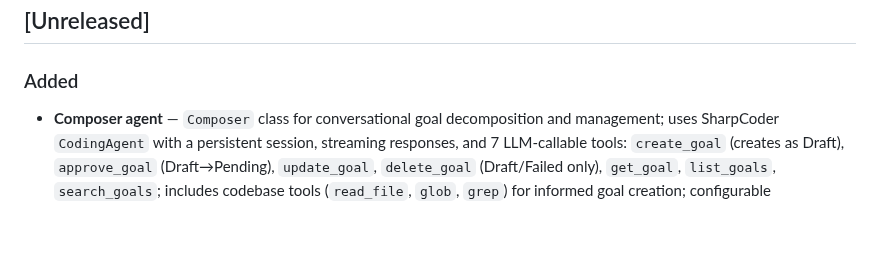
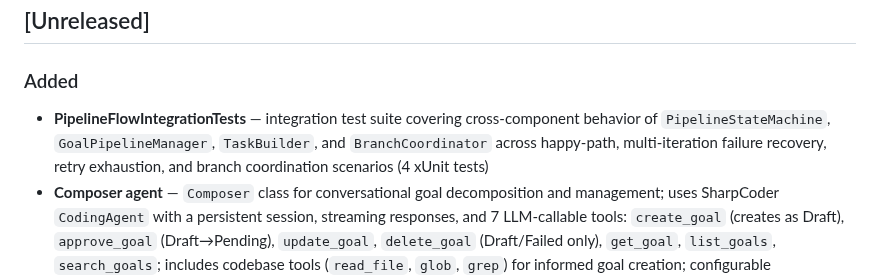
Before and after one commit to robkaandorp/CopilotHive, a Markdown page: CHANGELOG.md, the part around the change. GitHub-like rendering; blank space fills up the shorter version.

Commit message:
docs: update CHANGELOG and README for PipelineFlowIntegrationTests

```diff
--- a/CHANGELOG.md
+++ b/CHANGELOG.md
@@ -8,6 +8,7 @@ and this project adheres to [Semantic Versioning](https://semver.org/spec/v2.0.0
 ## [Unreleased]
 
 ### Added
+- **PipelineFlowIntegrationTests** — integration test suite covering cross-component behavior of `PipelineStateMachine`, `GoalPipelineManager`, `TaskBuilder`, and `BranchCoordinator` across happy-path, multi-iteration failure recovery, retry exhaustion, and branch coordination scenarios (4 xUnit tests)
 - **Composer agent** — `Composer` class for conversational goal decomposition and management; uses SharpCoder `CodingAgent` with a persistent session, streaming responses, and 7 LLM-callable tools: `create_goal` (creates as Draft), `approve_goal` (Draft→Pending), `update_goal`, `delete_goal` (Draft/Failed only), `get_goal`, `list_goals`, `search_goals`; includes codebase tools (`read_file`, `glob`, `grep`) for informed goal creation; configurable independently via top-level `composer:` block in hive-config.yaml
 - **Composer Chat UI** — Blazor Server page at `/composer` with streaming chat interface; real-time text deltas via `IAsyncEnumerable<StreamingUpdate>`, Enter-to-send, session reset, cancel support; full Markdown rendering using **Markdig** (`UseAdvancedExtensions`) for tables, code blocks, lists, blockquotes; chat history restored from persistent session on page navigation; auto-scroll to bottom; modern thin scrollbar
 - **Composer dashboard stats** — Orchestrator page shows Composer model in the Model Configuration table and a dedicated Composer section with context usage, message count, cumulative tokens, and progress bar
```
Also changed, not shown: README.md (+1 -1 lines).
